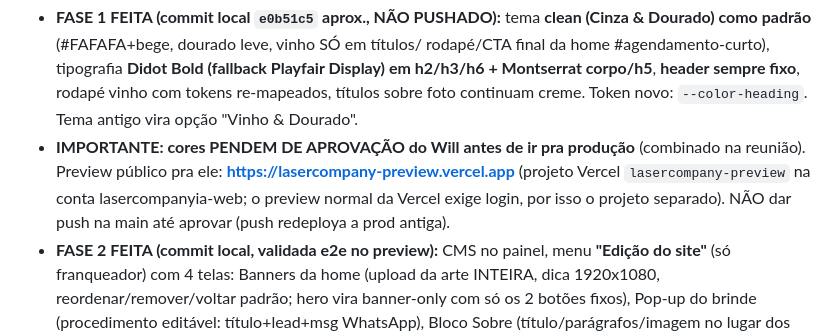
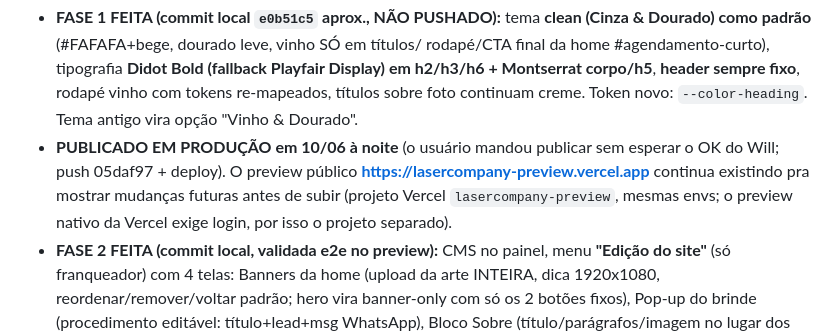
Before and after one commit to OFerreira98/lasercompany-institucional, a Markdown page: memoria.md, the part around the change. GitHub-like rendering.

Commit message:
docs: tudo publicado em producao (push 05daf97)
Co-Authored-By: Claude Opus 4.8 (1M context) <noreply@anthropic.com>

```diff
--- a/memoria.md
+++ b/memoria.md
@@ -125,11 +125,11 @@ Fase 2 do backend (spec no PDF `1780540080493_Laser-Co-Backend-Fase2-DEV.pdf`, n
      Playfair Display) em h2/h3/h6 + Montserrat corpo/h5**, **header sempre fixo**,
      rodapé vinho com tokens re-mapeados, títulos sobre foto continuam creme.
      Token novo: `--color-heading`. Tema antigo vira opção "Vinho & Dourado".
-   - **IMPORTANTE: cores PENDEM DE APROVAÇÃO do Will antes de ir pra produção**
-     (combinado na reunião). Preview público pra ele:
-     **https://lasercompany-preview.vercel.app** (projeto Vercel `lasercompany-preview`
-     na conta lasercompanyia-web; o preview normal da Vercel exige login, por isso o
-     projeto separado). NÃO dar push na main até aprovar (push redeploya a prod antiga).
+   - **PUBLICADO EM PRODUÇÃO em 10/06 à noite** (o usuário mandou publicar sem
+     esperar o OK do Will; push 05daf97 + deploy). O preview público
+     **https://lasercompany-preview.vercel.app** continua existindo pra mostrar
+     mudanças futuras antes de subir (projeto Vercel `lasercompany-preview`, mesmas
+     envs; o preview nativo da Vercel exige login, por isso o projeto separado).
    - **FASE 2 FEITA (commit local, validada e2e no preview):** CMS no painel, menu
      **"Edição do site"** (só franqueador) com 4 telas: Banners da home (upload da arte
      INTEIRA, dica 1920x1080, reordenar/remover/voltar padrão; hero vira banner-only com
```
